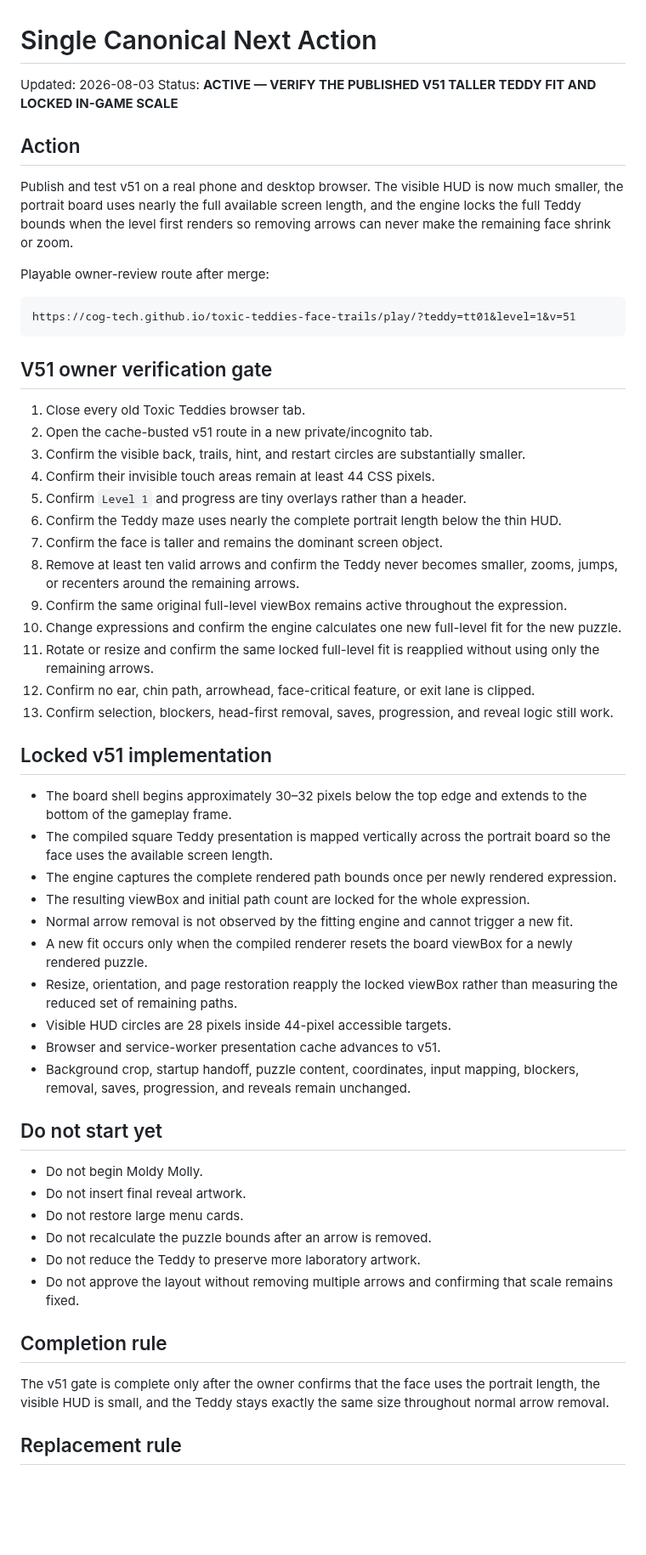
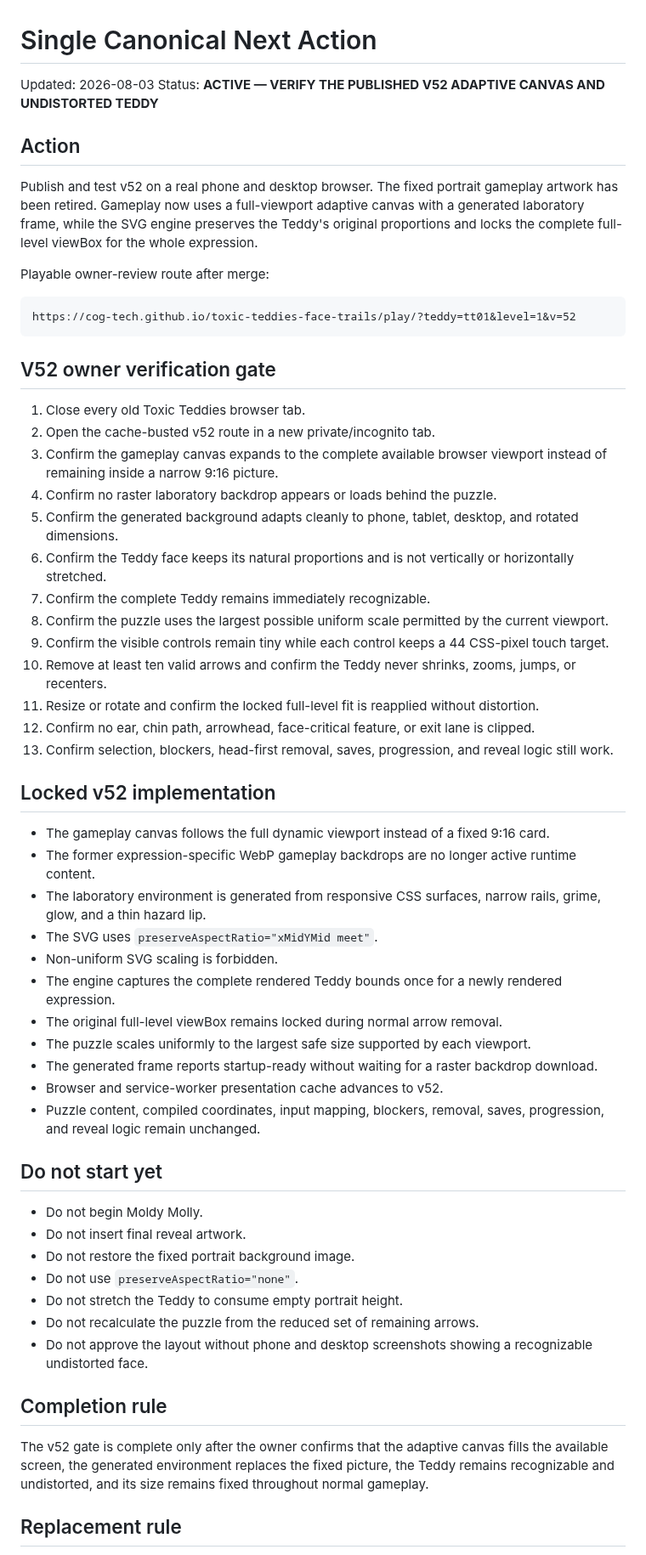
Before and after one commit to COG-tech/toxic-teddies-face-trails, a Markdown page: docs/second-brain/NEXT_ACTION.md, the part around the change. Shown at 85% size. Drawn GitHub-style; blank space fills up the shorter version.

Commit message:
Record the adaptive canvas and generated background as the canonical next gate

````diff
--- a/docs/second-brain/NEXT_ACTION.md
+++ b/docs/second-brain/NEXT_ACTION.md
@@ -1,59 +1,61 @@
 # Single Canonical Next Action
 
 Updated: 2026-08-03
-Status: **ACTIVE — VERIFY THE PUBLISHED V51 TALLER TEDDY FIT AND LOCKED IN-GAME SCALE**
+Status: **ACTIVE — VERIFY THE PUBLISHED V52 ADAPTIVE CANVAS AND UNDISTORTED TEDDY**
 
 ## Action
 
-Publish and test v51 on a real phone and desktop browser. The visible HUD is now much smaller, the portrait board uses nearly the full available screen length, and the engine locks the full Teddy bounds when the level first renders so removing arrows can never make the remaining face shrink or zoom.
+Publish and test v52 on a real phone and desktop browser. The fixed portrait gameplay artwork has been retired. Gameplay now uses a full-viewport adaptive canvas with a generated laboratory frame, while the SVG engine preserves the Teddy's original proportions and locks the complete full-level viewBox for the whole expression.
 
 Playable owner-review route after merge:
 
 ```text
-https://cog-tech.github.io/toxic-teddies-face-trails/play/?teddy=tt01&level=1&v=51
+https://cog-tech.github.io/toxic-teddies-face-trails/play/?teddy=tt01&level=1&v=52
 ```
 
-## V51 owner verification gate
+## V52 owner verification gate
 
 1. Close every old Toxic Teddies browser tab.
-2. Open the cache-busted v51 route in a new private/incognito tab.
-3. Confirm the visible back, trails, hint, and restart circles are substantially smaller.
-4. Confirm their invisible touch areas remain at least 44 CSS pixels.
-5. Confirm `Level 1` and progress are tiny overlays rather than a header.
-6. Confirm the Teddy maze uses nearly the complete portrait length below the thin HUD.
-7. Confirm the face is taller and remains the dominant screen object.
-8. Remove at least ten valid arrows and confirm the Teddy never becomes smaller, zooms, jumps, or recenters around the remaining arrows.
-9. Confirm the same original full-level viewBox remains active throughout the expression.
-10. Change expressions and confirm the engine calculates one new full-level fit for the new puzzle.
-11. Rotate or resize and confirm the same locked full-level fit is reapplied without using only the remaining arrows.
+2. Open the cache-busted v52 route in a new private/incognito tab.
+3. Confirm the gameplay canvas expands to the complete available browser viewport instead of remaining inside a narrow 9:16 picture.
+4. Confirm no raster laboratory backdrop appears or loads behind the puzzle.
+5. Confirm the generated background adapts cleanly to phone, tablet, desktop, and rotated dimensions.
+6. Confirm the Teddy face keeps its natural proportions and is not vertically or horizontally stretched.
+7. Confirm the complete Teddy remains immediately recognizable.
+8. Confirm the puzzle uses the largest possible uniform scale permitted by the current viewport.
+9. Confirm the visible controls remain tiny while each control keeps a 44 CSS-pixel touch target.
+10. Remove at least ten valid arrows and confirm the Teddy never shrinks, zooms, jumps, or recenters.
+11. Resize or rotate and confirm the locked full-level fit is reapplied without distortion.
 12. Confirm no ear, chin path, arrowhead, face-critical feature, or exit lane is clipped.
 13. Confirm selection, blockers, head-first removal, saves, progression, and reveal logic still work.
 
-## Locked v51 implementation
+## Locked v52 implementation
 
-- The board shell begins approximately 30–32 pixels below the top edge and extends to the bottom of the gameplay frame.
-- The compiled square Teddy presentation is mapped vertically across the portrait board so the face uses the available screen length.
-- The engine captures the complete rendered path bounds once per newly rendered expression.
-- The resulting viewBox and initial path count are locked for the whole expression.
-- Normal arrow removal is not observed by the fitting engine and cannot trigger a new fit.
-- A new fit occurs only when the compiled renderer resets the board viewBox for a newly rendered puzzle.
-- Resize, orientation, and page restoration reapply the locked viewBox rather than measuring the reduced set of remaining paths.
-- Visible HUD circles are 28 pixels inside 44-pixel accessible targets.
-- Browser and service-worker presentation cache advances to v51.
-- Background crop, startup handoff, puzzle content, coordinates, input mapping, blockers, removal, saves, progression, and reveals remain unchanged.
+- The gameplay canvas follows the full dynamic viewport instead of a fixed 9:16 card.
+- The former expression-specific WebP gameplay backdrops are no longer active runtime content.
+- The laboratory environment is generated from responsive CSS surfaces, narrow rails, grime, glow, and a thin hazard lip.
+- The SVG uses `preserveAspectRatio="xMidYMid meet"`.
+- Non-uniform SVG scaling is forbidden.
+- The engine captures the complete rendered Teddy bounds once for a newly rendered expression.
+- The original full-level viewBox remains locked during normal arrow removal.
+- The puzzle scales uniformly to the largest safe size supported by each viewport.
+- The generated frame reports startup-ready without waiting for a raster backdrop download.
+- Browser and service-worker presentation cache advances to v52.
+- Puzzle content, compiled coordinates, input mapping, blockers, removal, saves, progression, and reveal logic remain unchanged.
 
 ## Do not start yet
 
 - Do not begin Moldy Molly.
 - Do not insert final reveal artwork.
-- Do not restore large menu cards.
-- Do not recalculate the puzzle bounds after an arrow is removed.
-- Do not reduce the Teddy to preserve more laboratory artwork.
-- Do not approve the layout without removing multiple arrows and confirming that scale remains fixed.
+- Do not restore the fixed portrait background image.
+- Do not use `preserveAspectRatio="none"`.
+- Do not stretch the Teddy to consume empty portrait height.
+- Do not recalculate the puzzle from the reduced set of remaining arrows.
+- Do not approve the layout without phone and desktop screenshots showing a recognizable undistorted face.
 
 ## Completion rule
 
-The v51 gate is complete only after the owner confirms that the face uses the portrait length, the visible HUD is small, and the Teddy stays exactly the same size throughout normal arrow removal.
+The v52 gate is complete only after the owner confirms that the adaptive canvas fills the available screen, the generated environment replaces the fixed picture, the Teddy remains recognizable and undistorted, and its size remains fixed throughout normal gameplay.
 
 ## Replacement rule
 
````
